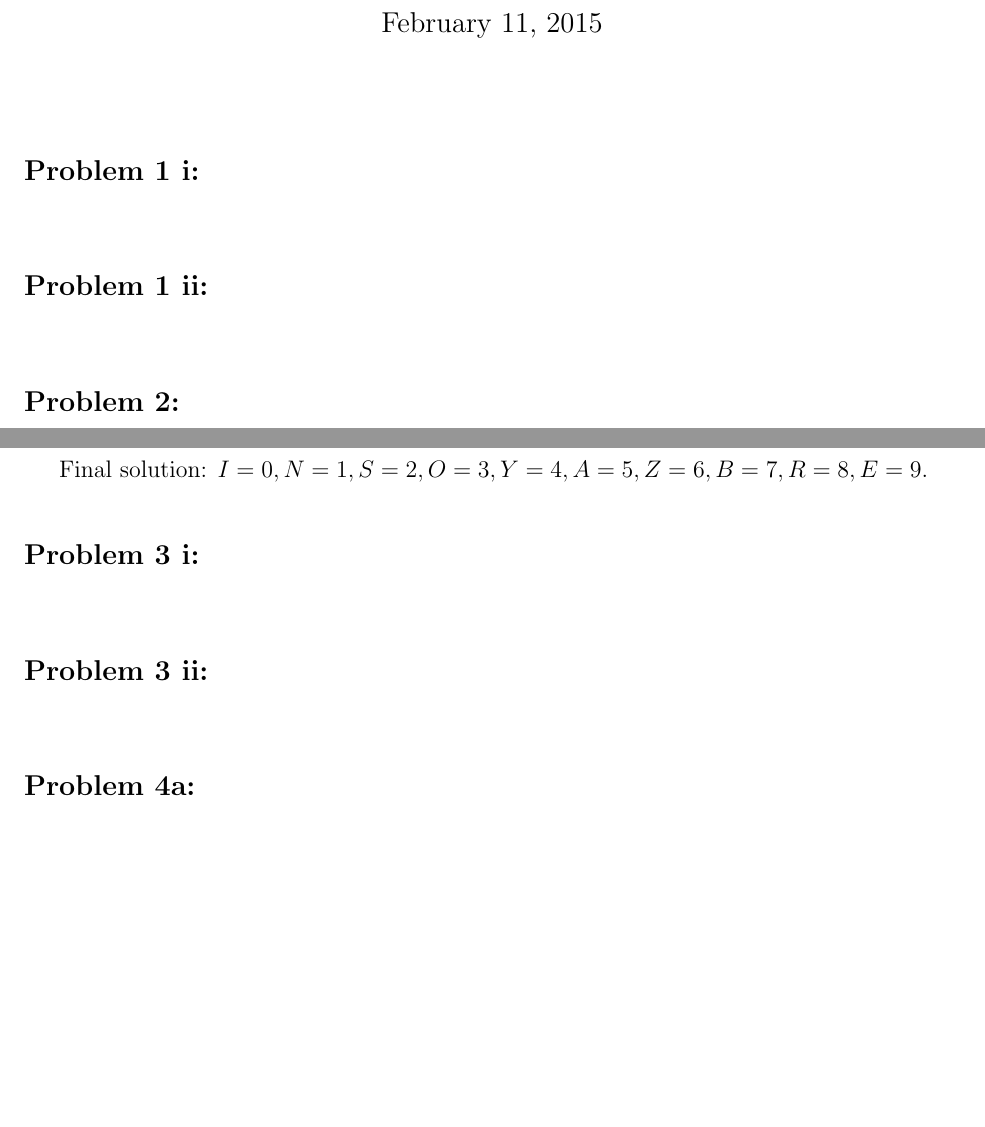
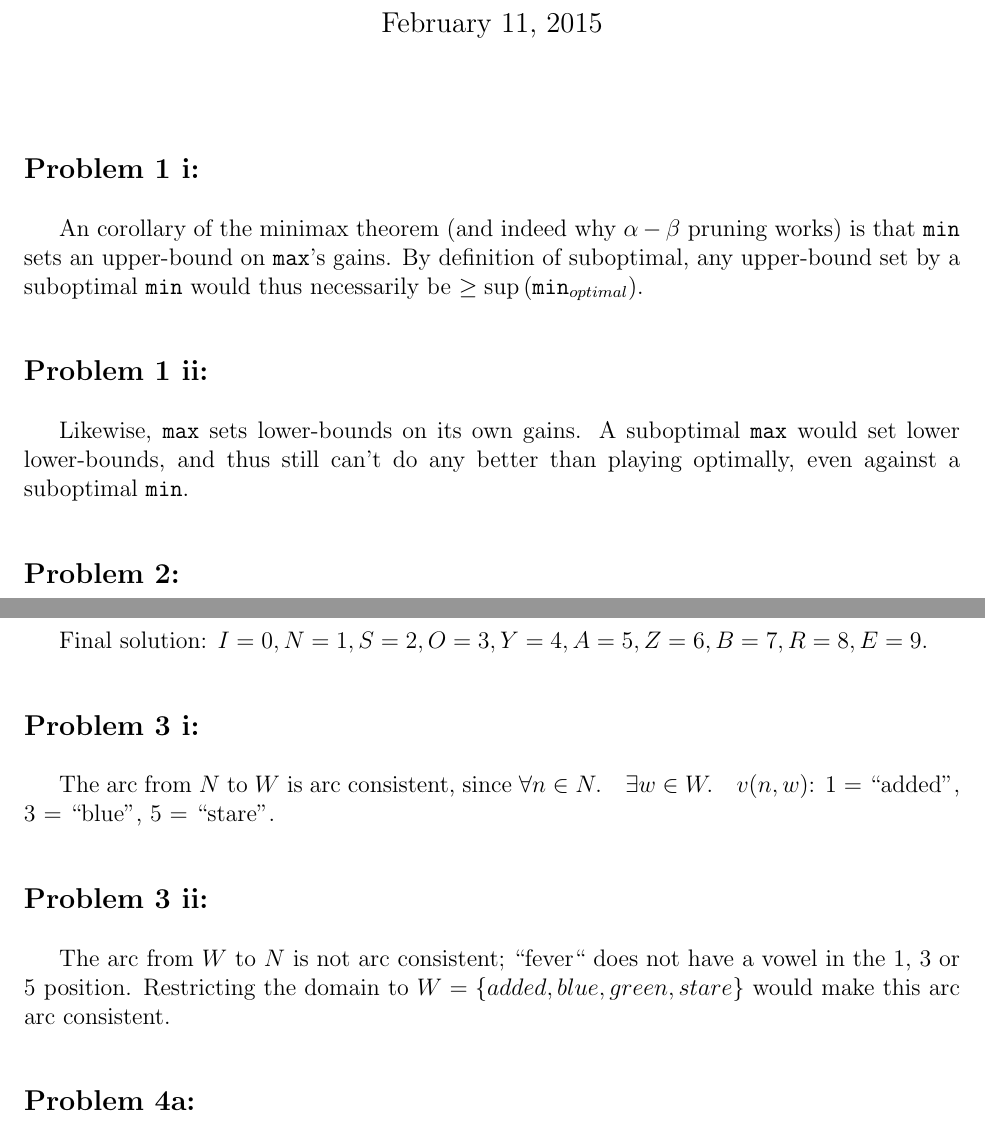
Before and after one commit to isovector/school, a LaTeX document (4B/cs486/a3/a3.tex): two parts of pages 1 and 3 of 4, joined at a grey line, cut so that both start at the same text, the shorter picture padded with empty space. Compiled offline with pdfLaTeX.

Commit message:
finish a3

```diff
--- a/4B/cs486/a3/a3.tex
+++ b/4B/cs486/a3/a3.tex
@@ -48,7 +49,15 @@ amaguire@uwaterloo.ca \\
 
 \problemsub
 
+An corollary of the minimax theorem (and indeed why $\alpha-\beta$ pruning works) is that \texttt{min} sets an
+upper-bound on \texttt{max}'s gains. By definition of suboptimal, any upper-bound set by a suboptimal \texttt{min} would
+thus necessarily be $\geq \sup{(\texttt{min}_{optimal})}$.
+
 \problemsub
+
+Likewise, \texttt{max} sets lower-bounds on its own gains. A suboptimal \texttt{max} would set lower lower-bounds, and
+thus still can't do any better than playing optimally, even against a suboptimal \texttt{min}.
+
 
 \stepcounter{set}
 \problem
@@ -121,7 +130,14 @@ Final solution: $I = 0, N = 1, S = 2, O = 3, Y = 4, A = 5, Z = 6, B = 7, R = 8,
 
 \problemsub
 
+The arc from $N$ to $W$ is arc consistent, since $\forall n \in N.\quad \exists w \in W.\quad v(n,w)$: 1 = ``added'', 3
+=  ``blue'', 5 = ``stare''.
+
 \problemsub
+
+The arc from $W$ to $N$ is not arc consistent; ``fever`` does not have a vowel in the 1, 3 or 5 position. Restricting
+the domain to $W = \{added, blue, green, stare\}$ would make this arc arc consistent.
+
 
 \stepcounter{set}
 \problemasub
```
Also changed, not shown: 4B/cs486/a3/a3.tex (2 more changed lines), 1 other file.
